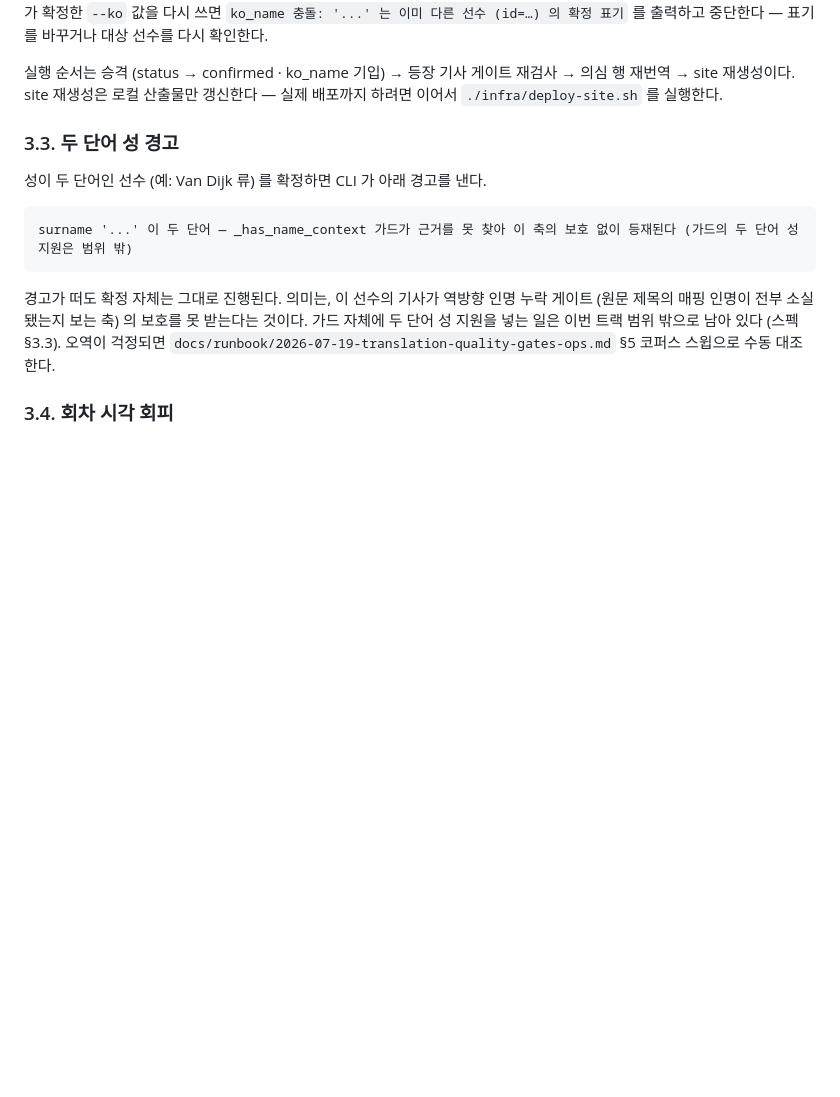
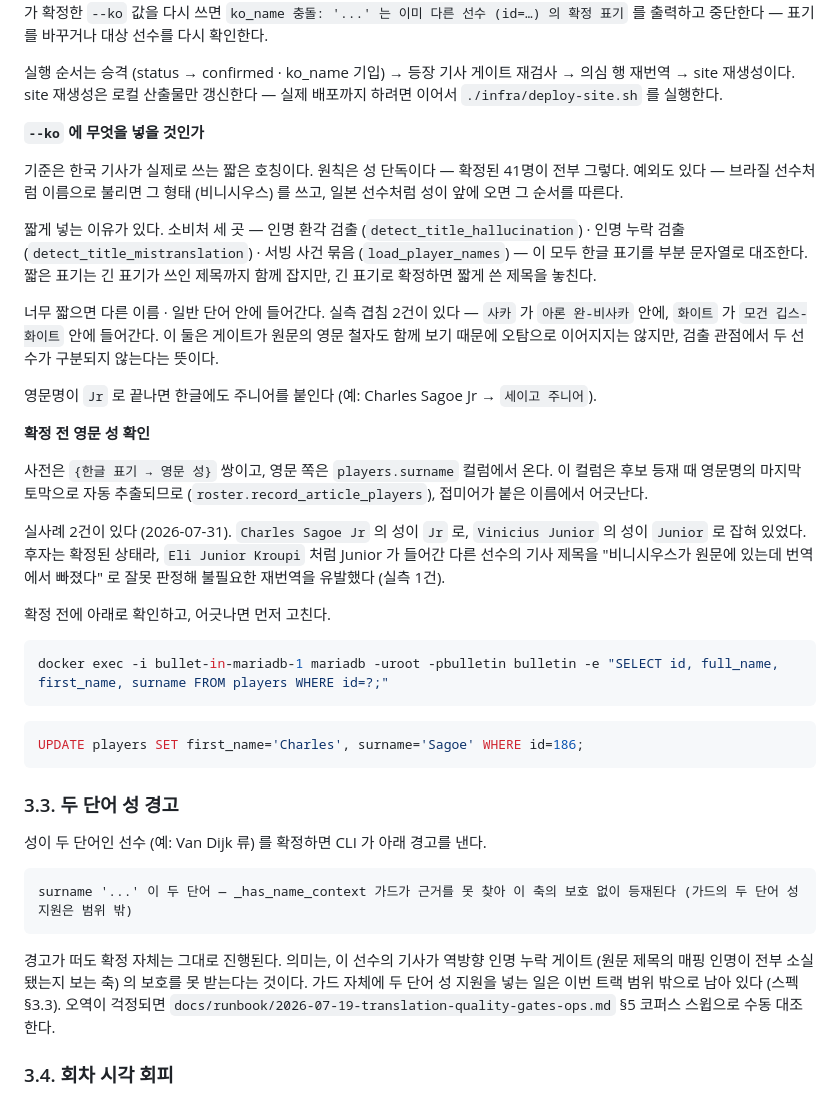
Before and after one commit to benidjor/bullet-in, a Markdown page: docs/runbook/2026-07-31-player-roster-ops.md, the part around the change. Rendered like a GitHub page; blank space fills up the shorter version.

Commit message:
docs(runbook): 확정 표기 선택 기준 · 영문 성 사전 확인
표기를 고르는 기준이 name_map.yaml 주석에 있다가 DB 전환 때 파일과 함께
사라졌다. 후보 92명을 순차 확정하는 단계라 그 기준이 다시 필요하다.

- --ko 기준: 기사가 쓰는 짧은 호칭 · 부분 문자열 대조라 짧을수록 넓게 잡음
- 겹침 주의: 사카 ⊂ 완-비사카 · 화이트 ⊂ 깁스-화이트 실측 사례
- Jr 로 끝나는 이름은 한글에도 주니어 병기
- 확정 전 surname 확인: 접미어가 성으로 잡히면 다른 선수 기사를 오판 (실측 1건)

Refs: docs/runbook/2026-07-31-player-roster-ops.md

Co-Authored-By: Claude Fable 5 (설계) <noreply@anthropic.com>
Co-Authored-By: Claude Sonnet 5 (구현) <noreply@anthropic.com>

````diff
--- a/docs/runbook/2026-07-31-player-roster-ops.md
+++ b/docs/runbook/2026-07-31-player-roster-ops.md
@@ -99,6 +99,41 @@ uv run python -m bullet_in.confirm_player --name "Nico Williams" --ko "니코
 
 실행 순서는 승격 (status → confirmed · ko_name 기입) → 등장 기사 게이트 재검사 → 의심 행 재번역 → site 재생성이다.
 site 재생성은 로컬 산출물만 갱신한다 — 실제 배포까지 하려면 이어서 `./infra/deploy-site.sh` 를 실행한다.
+
+**`--ko` 에 무엇을 넣을 것인가**
+
+기준은 한국 기사가 실제로 쓰는 짧은 호칭이다.
+원칙은 성 단독이다 — 확정된 41명이 전부 그렇다.
+예외도 있다 — 브라질 선수처럼 이름으로 불리면 그 형태 (비니시우스) 를 쓰고, 일본 선수처럼 성이 앞에 오면 그 순서를 따른다.
+
+짧게 넣는 이유가 있다.
+소비처 세 곳 — 인명 환각 검출 (`detect_title_hallucination`) · 인명 누락 검출 (`detect_title_mistranslation`) · 서빙 사건 묶음 (`load_player_names`) — 이 모두 한글 표기를 부분 문자열로 대조한다.
+짧은 표기는 긴 표기가 쓰인 제목까지 함께 잡지만, 긴 표기로 확정하면 짧게 쓴 제목을 놓친다.
+
+너무 짧으면 다른 이름 · 일반 단어 안에 들어간다.
+실측 겹침 2건이 있다 — `사카` 가 `아론 완-비사카` 안에, `화이트` 가 `모건 깁스-화이트` 안에 들어간다.
+이 둘은 게이트가 원문의 영문 철자도 함께 보기 때문에 오탐으로 이어지지는 않지만, 검출 관점에서 두 선수가 구분되지 않는다는 뜻이다.
+
+영문명이 `Jr` 로 끝나면 한글에도 주니어를 붙인다 (예: Charles Sagoe Jr → `세이고 주니어`).
+
+**확정 전 영문 성 확인**
+
+사전은 `{한글 표기 → 영문 성}` 쌍이고, 영문 쪽은 `players.surname` 컬럼에서 온다.
+이 컬럼은 후보 등재 때 영문명의 마지막 토막으로 자동 추출되므로 (`roster.record_article_players`), 접미어가 붙은 이름에서 어긋난다.
+
+실사례 2건이 있다 (2026-07-31).
+`Charles Sagoe Jr` 의 성이 `Jr` 로, `Vinicius Junior` 의 성이 `Junior` 로 잡혀 있었다.
+후자는 확정된 상태라, `Eli Junior Kroupi` 처럼 Junior 가 들어간 다른 선수의 기사 제목을 "비니시우스가 원문에 있는데 번역에서 빠졌다" 로 잘못 판정해 불필요한 재번역을 유발했다 (실측 1건).
+
+확정 전에 아래로 확인하고, 어긋나면 먼저 고친다.
+
+```bash
+docker exec -i bullet-in-mariadb-1 mariadb -uroot -pbulletin bulletin -e "SELECT id, full_name, first_name, surname FROM players WHERE id=?;"
+```
+
+```sql
+UPDATE players SET first_name='Charles', surname='Sagoe' WHERE id=186;
+```
 
 ### 3.3. 두 단어 성 경고
 
````
